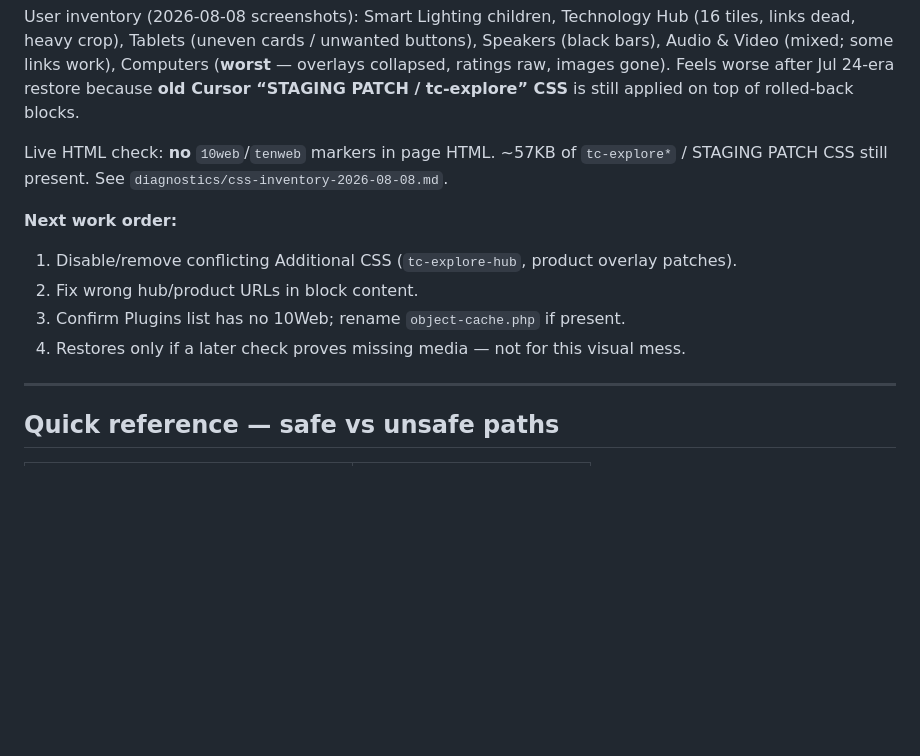
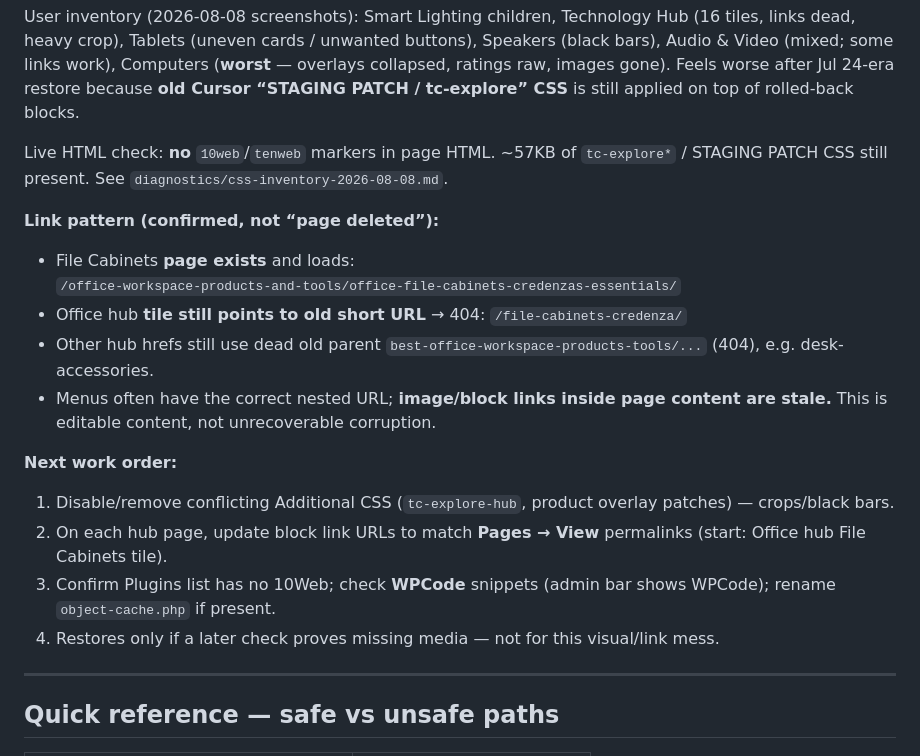
Before and after one commit to corisan123/truth-collective, a Markdown page: STAGING-RECOVERY-HANDOFF.md, the part around the change. Drawn GitHub-style; blank space fills up the shorter version.

Commit message:
Clarify hub 404s are stale block URLs
File Cabinets page exists at nested permalink; Office hub tile
still links to /file-cabinets-credenza/ and other old
best-office-workspace-products-tools paths. Fix by editing
hub block links, not another restore.

Co-authored-by: dreid0518-gif <dreid0518-gif@users.noreply.github.com>

```diff
--- a/STAGING-RECOVERY-HANDOFF.md
+++ b/STAGING-RECOVERY-HANDOFF.md
@@ -123,11 +123,18 @@ User inventory (2026-08-08 screenshots): Smart Lighting children, Technology Hub
 
 Live HTML check: **no** `10web`/`tenweb` markers in page HTML. ~57KB of `tc-explore*` / STAGING PATCH CSS still present. See `diagnostics/css-inventory-2026-08-08.md`.
 
+**Link pattern (confirmed, not “page deleted”):**
+- File Cabinets **page exists** and loads:
+  `/office-workspace-products-and-tools/office-file-cabinets-credenzas-essentials/`
+- Office hub **tile still points to old short URL** → 404: `/file-cabinets-credenza/`
+- Other hub hrefs still use dead old parent `best-office-workspace-products-tools/...` (404), e.g. desk-accessories.
+- Menus often have the correct nested URL; **image/block links inside page content are stale.** This is editable content, not unrecoverable corruption.
+
 **Next work order:**
-1. Disable/remove conflicting Additional CSS (`tc-explore-hub`, product overlay patches).
-2. Fix wrong hub/product URLs in block content.
-3. Confirm Plugins list has no 10Web; rename `object-cache.php` if present.
-4. Restores only if a later check proves missing media — not for this visual mess.
+1. Disable/remove conflicting Additional CSS (`tc-explore-hub`, product overlay patches) — crops/black bars.
+2. On each hub page, update block link URLs to match **Pages → View** permalinks (start: Office hub File Cabinets tile).
+3. Confirm Plugins list has no 10Web; check **WPCode** snippets (admin bar shows WPCode); rename `object-cache.php` if present.
+4. Restores only if a later check proves missing media — not for this visual/link mess.
 
 ---
 
```
